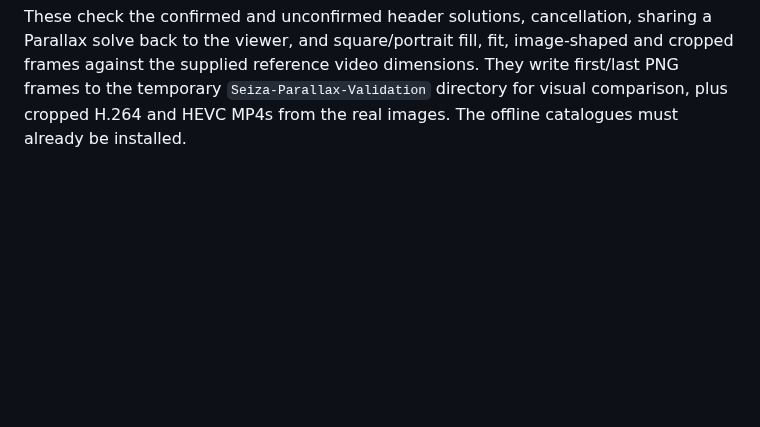
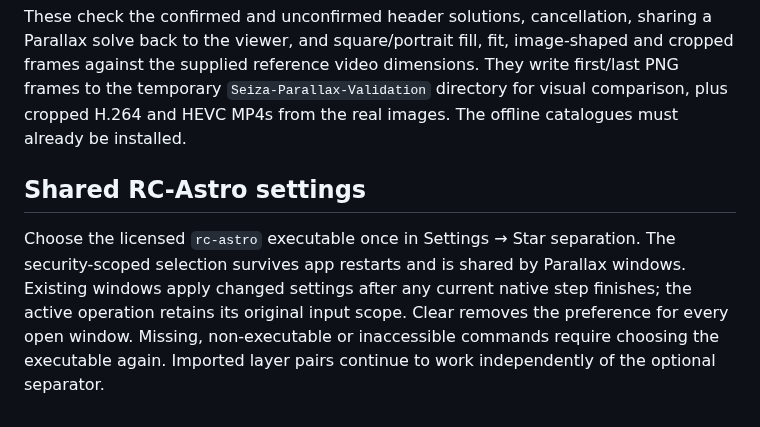
Before and after one commit to theatrus/seiza-mac, a Markdown page: docs/PARALLAX-VIDEO.md, the part around the change. GitHub-like rendering; blank space fills up the shorter version.

Commit message:
Remember RC-Astro settings across Parallax windows (#82)

```diff
--- a/docs/PARALLAX-VIDEO.md
+++ b/docs/PARALLAX-VIDEO.md
@@ -652,3 +652,13 @@ image-shaped and cropped frames against the supplied reference video dimensions.
 They write first/last PNG frames to the temporary `Seiza-Parallax-Validation`
 directory for visual comparison, plus cropped H.264 and HEVC MP4s from the real
 images. The offline catalogues must already be installed.
+
+## Shared RC-Astro settings
+
+Choose the licensed `rc-astro` executable once in Settings → Star separation.
+The security-scoped selection survives app restarts and is shared by Parallax
+windows. Existing windows apply changed settings after any current native step
+finishes; the active operation retains its original input scope. Clear removes
+the preference for every open window. Missing, non-executable or inaccessible
+commands require choosing the executable again. Imported layer pairs continue
+to work independently of the optional separator.
```
Also changed, not shown: docs/images/rc-astro-settings/settings.png (added), 5 other files.
